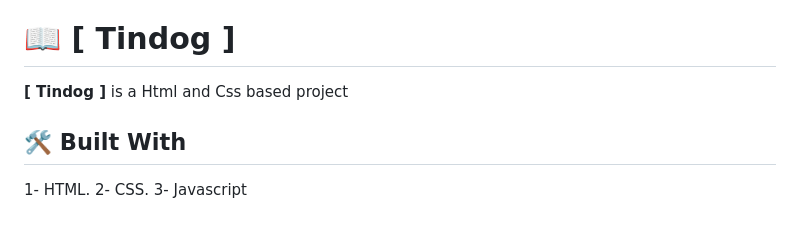
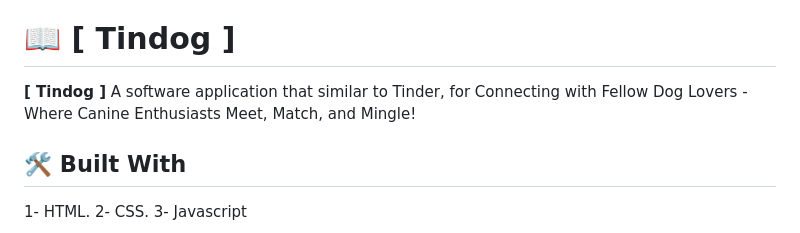
Before and after one commit to ankitt26/TindogbyA, a Markdown page: README.md, the part around the change. GitHub-like rendering.

Commit message:
Add project description in Readme

```diff
--- a/README.md
+++ b/README.md
@@ -63,7 +63,7 @@ After you're finished please remove all the comments and instructions!
 
 # 📖 [ Tindog ] <a name="about-project"></a>
 
-**[ Tindog ]** is a Html and Css based project
+**[ Tindog ]** A software application that similar to Tinder, for Connecting with Fellow Dog Lovers - Where Canine Enthusiasts Meet, Match, and Mingle!
 
 ## 🛠 Built With <a name="built-with"></a>
 
```
